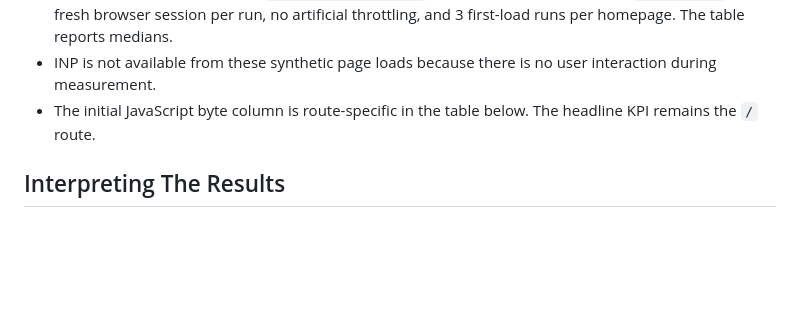
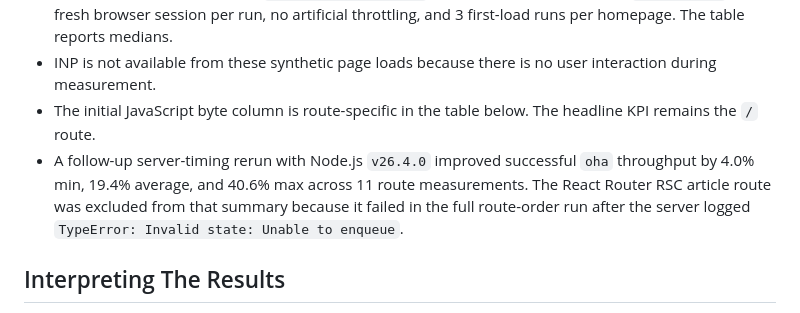
Before and after one commit to klaemo/fullstack-framework-eval, a Markdown page: readme.md, the part around the change. Drawn GitHub-style; blank space fills up the shorter version.

Commit message:
Document server-timing rerun throughput results

```diff
--- a/readme.md
+++ b/readme.md
@@ -24,6 +24,7 @@ Measurement notes:
 - Browser measurements used `agent-browser vitals`, Headless Chrome, viewport `1440 x 1000`, a fresh browser session per run, no artificial throttling, and 3 first-load runs per homepage. The table reports medians.
 - INP is not available from these synthetic page loads because there is no user interaction during measurement.
 - The initial JavaScript byte column is route-specific in the table below. The headline KPI remains the `/` route.
+- A follow-up server-timing rerun with Node.js `v26.4.0` improved successful `oha` throughput by 4.0% min, 19.4% average, and 40.6% max across 11 route measurements. The React Router RSC article route was excluded from that summary because it failed in the full route-order run after the server logged `TypeError: Invalid state: Unable to enqueue`.
 
 ## Interpreting The Results
 
```
